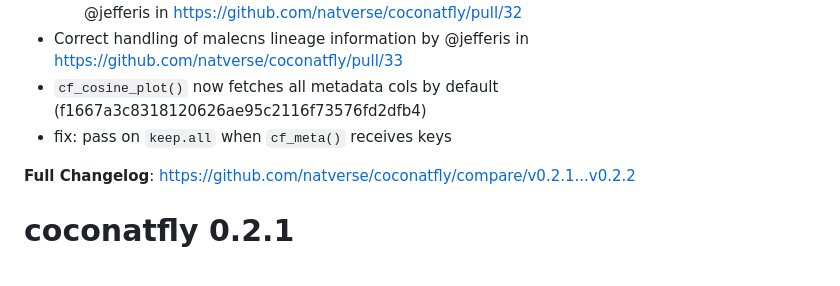
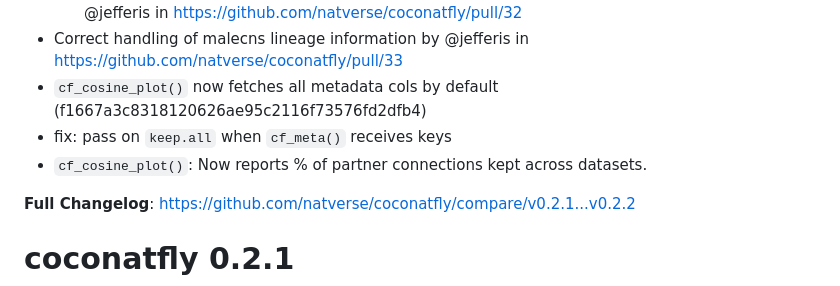
Before and after one commit to natverse/coconatfly, a Markdown page: NEWS.md, the part around the change. Rendered like a GitHub page.

Commit message:
final news update for v0.2.2

```diff
--- a/NEWS.md
+++ b/NEWS.md
@@ -10,6 +10,7 @@
 * Correct handling of malecns lineage information by @jefferis in https://github.com/natverse/coconatfly/pull/33
 * `cf_cosine_plot()` now fetches all metadata cols by default (f1667a3c8318120626ae95c2116f73576fd2dfb4)
 * fix: pass on `keep.all` when `cf_meta()` receives keys
+* `cf_cosine_plot()`: Now reports % of partner connections kept across datasets.
 
 **Full Changelog**: https://github.com/natverse/coconatfly/compare/v0.2.1...v0.2.2
 
```
